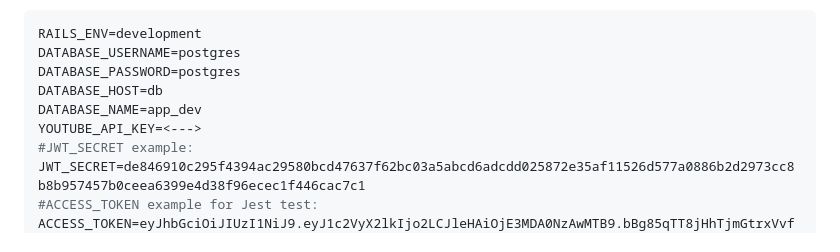
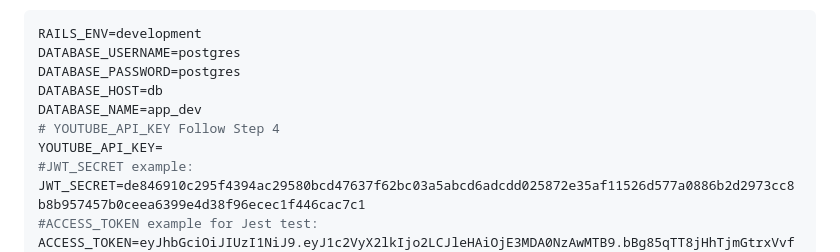
Before and after one commit to ngghai99/video-sharing-remitano, a Markdown page: README.md, the part around the change. GitHub-like rendering.

```diff
--- a/README.md
+++ b/README.md
@@ -32,7 +32,8 @@
   DATABASE_PASSWORD=postgres
   DATABASE_HOST=db
   DATABASE_NAME=app_dev
-  YOUTUBE_API_KEY=<--->
+  # YOUTUBE_API_KEY Follow Step 4
+  YOUTUBE_API_KEY=
   #JWT_SECRET example:
   JWT_SECRET=de846910c295f4394ac29580bcd47637f62bc03a5abcd6adcdd025872e35af11526d577a0886b2d2973cc8b8b957457b0ceea6399e4d38f96ecec1f446cac7c1
   #ACCESS_TOKEN example for Jest test:
```
